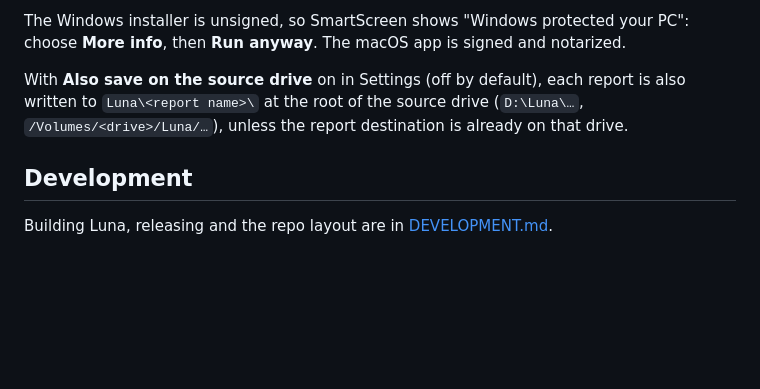
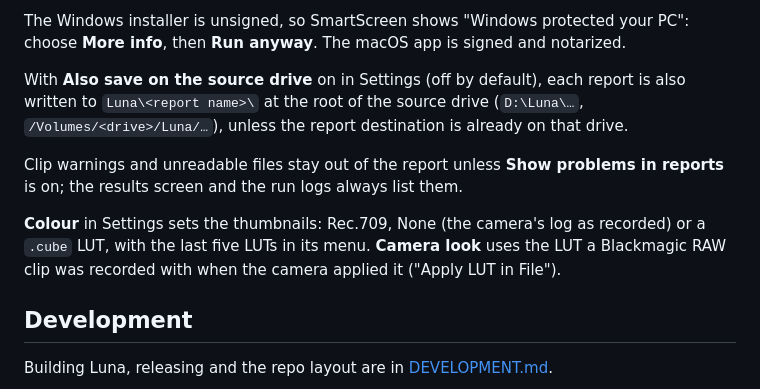
Before and after one commit to shakedex/LunaApp, a Markdown page: README.md, the part around the change. Rendered like a GitHub page; blank space fills up the shorter version.

Commit message:
docs: colour, camera look, problems and the new CLI flags
Co-Authored-By: Claude Opus 5.5 <noreply@anthropic.com>

```diff
--- a/README.md
+++ b/README.md
@@ -86,6 +86,14 @@ report is also written to `Luna\<report name>\` at the root of the source
 drive (`D:\Luna\…`, `/Volumes/<drive>/Luna/…`), unless the report destination
 is already on that drive.
 
+Clip warnings and unreadable files stay out of the report unless **Show problems
+in reports** is on; the results screen and the run logs always list them.
+
+**Colour** in Settings sets the thumbnails: Rec.709, None (the camera's log as
+recorded) or a `.cube` LUT, with the last five LUTs in its menu. **Camera look**
+uses the LUT a Blackmagic RAW clip was recorded with when the camera applied it
+("Apply LUT in File").
+
 ## Development
 
 Building Luna, releasing and the repo layout are in
```
Also changed, not shown: automation/README.md (+5 -1 lines).
